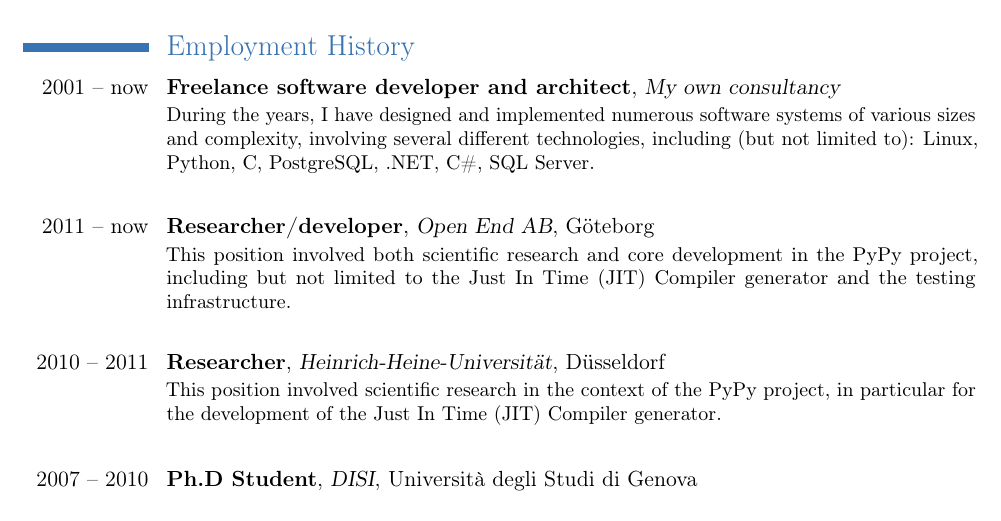
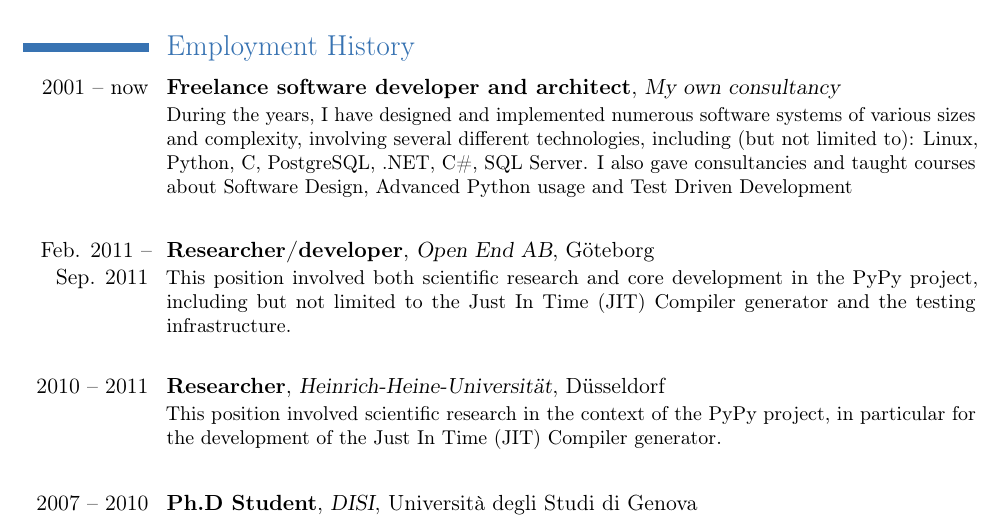
Before and after one commit to antocuni/misc, a LaTeX CV (cv/cv_antocuni.tex): part of page 2 of 6, cut so that both start at the same text. Compiled offline with pdfLaTeX.

Commit message:
update my cv

```diff
--- a/cv/cv_antocuni.tex
+++ b/cv/cv_antocuni.tex
@@ -110,10 +110,12 @@ compiler generator for dynamic languages.}}
   consultancy}{}{} {During the years, I have designed and implemented numerous
   software systems of various sizes and complexity, involving several
   different technologies, including (but not limited to): Linux, Python, C,
-  PostgreSQL, .NET, C\#, SQL Server.}
+  PostgreSQL, .NET, C\#, SQL Server.  I also gave consultancies and taught
+  courses about Software Design, Advanced Python usage and Test Driven
+  Development}
 \cvitem{}{}
 
-\cventry{2011 -- now}{Researcher/developer}{Open End AB}{Göteborg}{}{This
+\cventry{Feb. 2011 -- Sep. 2011}{Researcher/developer}{Open End AB}{Göteborg}{}{This
 position involved both scientific research and core development in the PyPy
 project, including but not limited to the Just In Time (JIT) Compiler
 generator and the testing infrastructure.}
```
